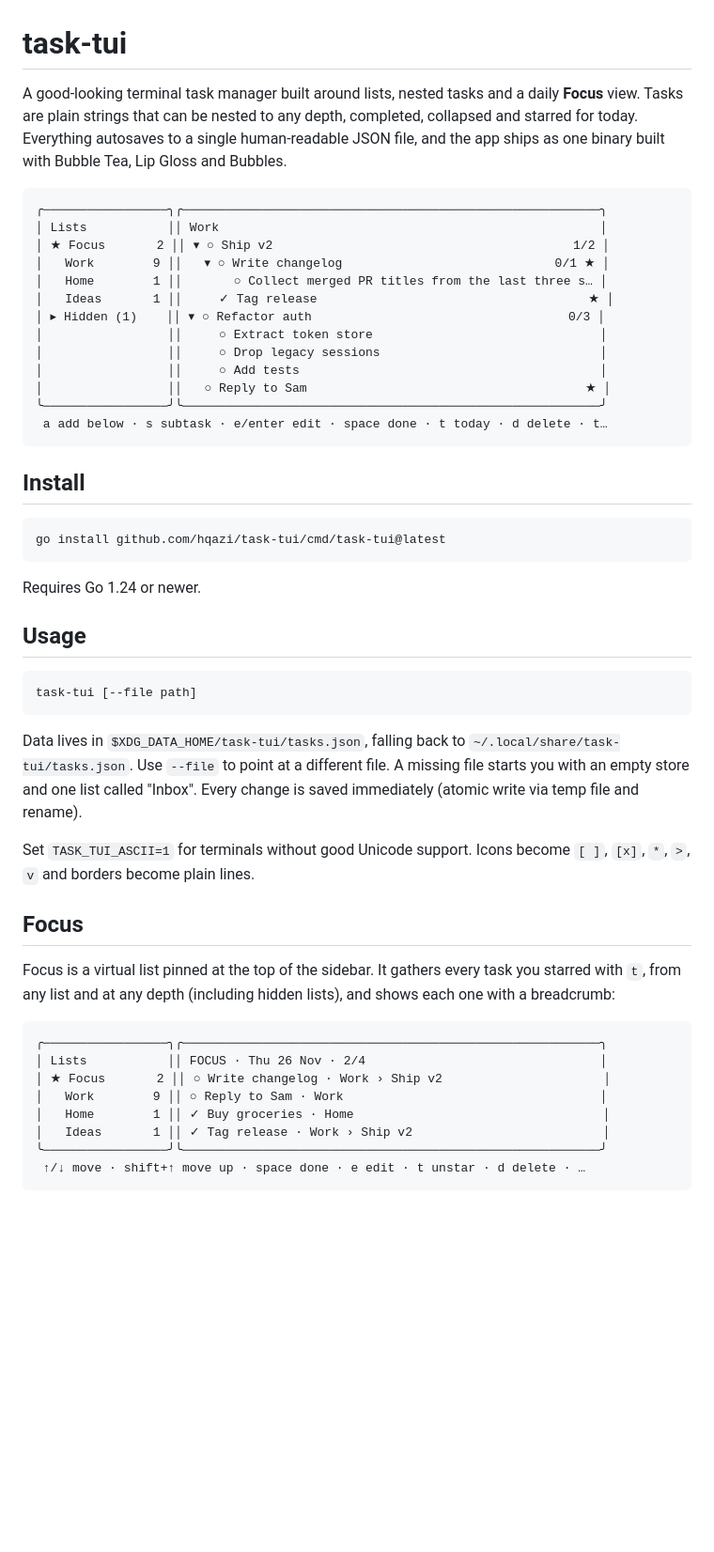
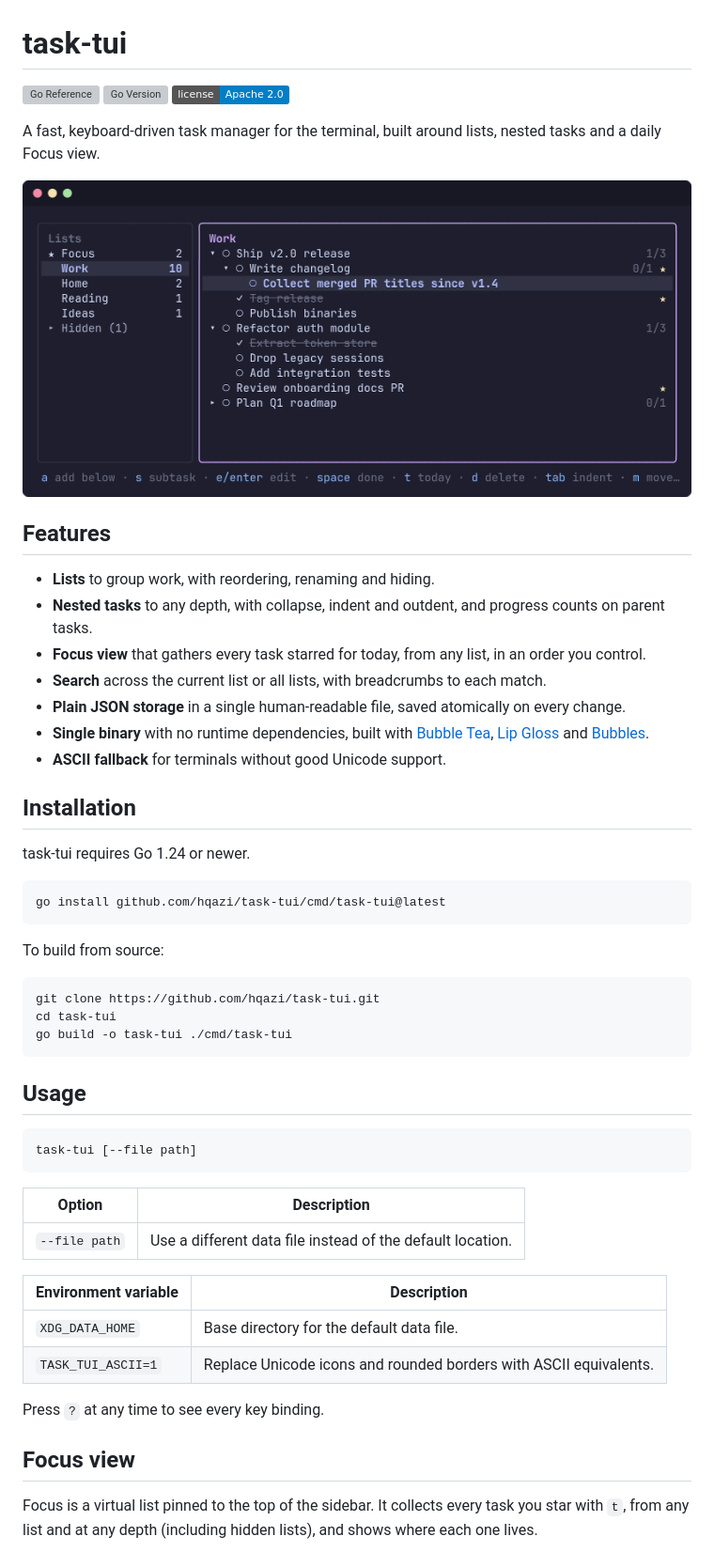
Before and after one commit to hqazi/task-tui, a Markdown page: README.md, the part around one of its changes. Shown at 94% size. GitHub-like rendering; pictures changed too: docs/screenshots/tasks.png (added); badges without logos; blank space fills up the shorter version; grey boxes are pictures that could not be loaded.

````diff
--- a/README.md
+++ b/README.md
@@ -1,30 +1,38 @@
 # task-tui
 
-A good-looking terminal task manager built around lists, nested tasks and a daily **Focus** view. Tasks are plain strings that can be nested to any depth, completed, collapsed and starred for today. Everything autosaves to a single human-readable JSON file, and the app ships as one binary built with Bubble Tea, Lip Gloss and Bubbles.
+[![Go Reference](https://pkg.go.dev/badge/github.com/hqazi/task-tui.svg)](https://pkg.go.dev/github.com/hqazi/task-tui)
+[![Go Version](https://img.shields.io/github/go-mod/go-version/hqazi/task-tui)](go.mod)
+[![License](https://img.shields.io/badge/license-Apache%202.0-blue.svg)](LICENSE)
 
-```
-╭─────────────────╮╭─────────────────────────────────────────────────────────╮
-│ Lists           ││ Work                                                    │
-│ ★ Focus       2 ││ ▾ ○ Ship v2                                         1/2 │
-│   Work        9 ││   ▾ ○ Write changelog                             0/1 ★ │
-│   Home        1 ││       ○ Collect merged PR titles from the last three s… │
-│   Ideas       1 ││     ✓ Tag release                                     ★ │
-│ ▸ Hidden (1)    ││ ▾ ○ Refactor auth                                   0/3 │
-│                 ││     ○ Extract token store                               │
-│                 ││     ○ Drop legacy sessions                              │
-│                 ││     ○ Add tests                                         │
-│                 ││   ○ Reply to Sam                                      ★ │
-╰─────────────────╯╰─────────────────────────────────────────────────────────╯
- a add below · s subtask · e/enter edit · space done · t today · d delete · t…
-```
+A fast, keyboard-driven task manager for the terminal, built around lists, nested tasks and a daily Focus view.
 
-## Install
+![task-tui showing a list with nested tasks](docs/screenshots/tasks.png)
+
+## Features
+
+- **Lists** to group work, with reordering, renaming and hiding.
+- **Nested tasks** to any depth, with collapse, indent and outdent, and progress counts on parent tasks.
+- **Focus view** that gathers every task starred for today, from any list, in an order you control.
+- **Search** across the current list or all lists, with breadcrumbs to each match.
+- **Plain JSON storage** in a single human-readable file, saved atomically on every change.
+- **Single binary** with no runtime dependencies, built with [Bubble Tea](https://github.com/charmbracelet/bubbletea), [Lip Gloss](https://github.com/charmbracelet/lipgloss) and [Bubbles](https://github.com/charmbracelet/bubbles).
+- **ASCII fallback** for terminals without good Unicode support.
+
+## Installation
+
+task-tui requires Go 1.24 or newer.
 
 ```sh
 go install github.com/hqazi/task-tui/cmd/task-tui@latest
 ```
 
-Requires Go 1.24 or newer.
+To build from source:
+
+```sh
+git clone https://github.com/hqazi/task-tui.git
+cd task-tui
+go build -o task-tui ./cmd/task-tui
+```
 
 ## Usage
 
@@ -32,22 +40,18 @@ Requires Go 1.24 or newer.
 task-tui [--file path]
 ```
 
-Data lives in `$XDG_DATA_HOME/task-tui/tasks.json`, falling back to `~/.local/share/task-tui/tasks.json`. Use `--file` to point at a different file. A missing file starts you with an empty store and one list called "Inbox". Every change is saved immediately (atomic write via temp file and rename).
+| Option | Description |
+|---|---|
+| `--file path` | Use a different data file instead of the default location. |
 
-Set `TASK_TUI_ASCII=1` for terminals without good Unicode support. Icons become `[ ]`, `[x]`, `*`, `>`, `v` and borders become plain lines.
+| Environment variable | Description |
+|---|---|
+| `XDG_DATA_HOME` | Base directory for the default data file. |
+| `TASK_TUI_ASCII=1` | Replace Unicode icons and rounded borders with ASCII equivalents. |
 
-## Focus
+Press `?` at any time to see every key binding.
 
-Focus is a virtual list pinned at the top of the sidebar. It gathers every task you starred with `t`, from any list and at any depth (including hidden lists), and shows each one with a breadcrumb:
+## Focus view
 
-```
-╭─────────────────╮╭─────────────────────────────────────────────────────────╮
-│ Lists           ││ FOCUS · Thu 26 Nov · 2/4                                │
-│ ★ Focus       2 ││ ○ Write changelog · Work › Ship v2                      │
-│   Work        9 ││ ○ Reply to Sam · Work                                   │
-│   Home        1 ││ ✓ Buy groceries · Home                                  │
-│   Ideas       1 ││ ✓ Tag release · Work › Ship v2                          │
-╰─────────────────╯╰─────────────────────────────────────────────────────────╯
- ↑/↓ move · shift+↑ move up · space done · e edit · t unstar · d delete · …
-```
+Focus is a virtual list pinned to the top of the sidebar. It collects every task you star with `t`, from any list and at any depth (including hidden lists), and shows where each one lives.
 
````
Also changed, not shown: other parts of README.md (+113 -62 lines), docs/screenshots/focus.png (added), docs/screenshots/help.png (added), docs/screenshots/search.png (added).
